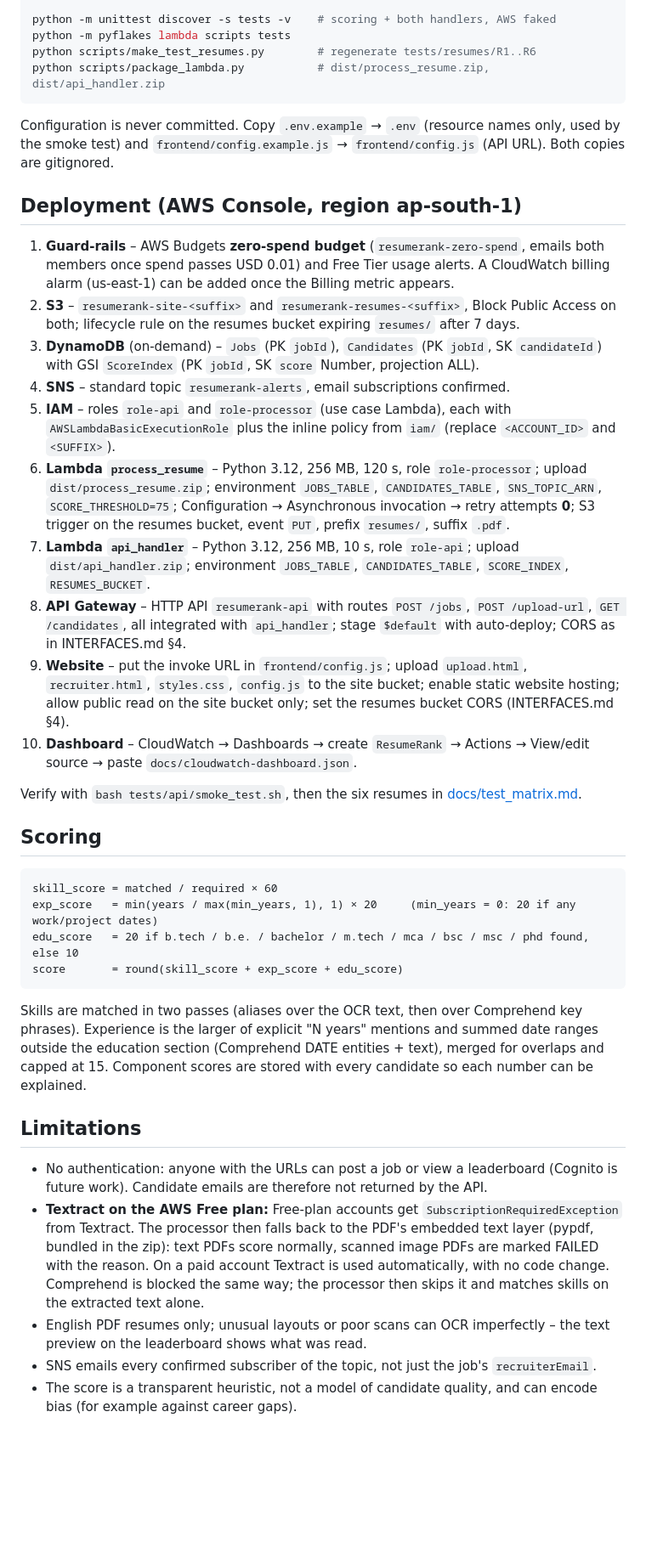
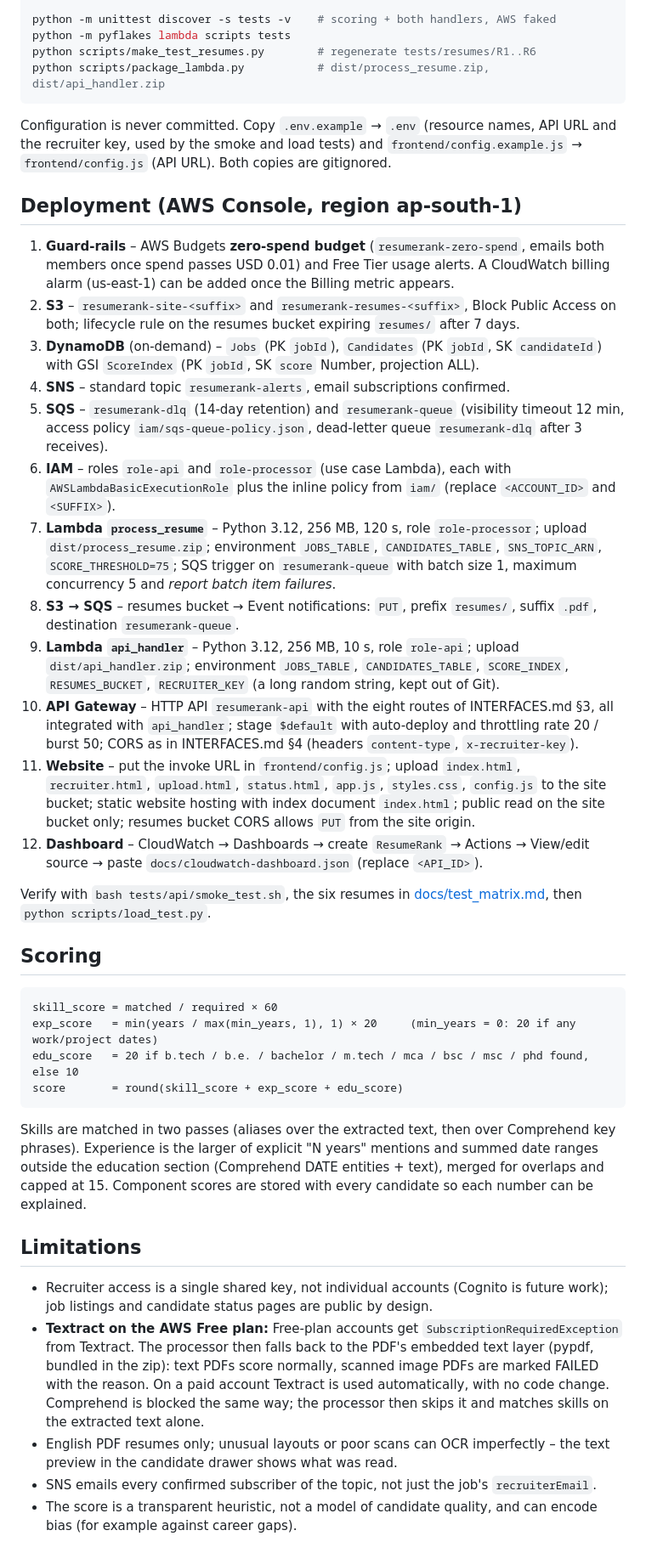
Before and after one commit to lahari-66/resumerank, a Markdown page: README.md, the part around one of its changes. Shown at 85% size. Drawn GitHub-style; blank space fills up the shorter version.

Commit message:
update readme with features and scaling

````diff
--- a/README.md
+++ b/README.md
@@ -54,9 +85,9 @@ python scripts/make_test_resumes.py        # regenerate tests/resumes/R1..R6
 python scripts/package_lambda.py           # dist/process_resume.zip, dist/api_handler.zip
 ```
 
-Configuration is never committed. Copy `.env.example` → `.env` (resource names only, used by
-the smoke test) and `frontend/config.example.js` → `frontend/config.js` (API URL). Both copies
-are gitignored.
+Configuration is never committed. Copy `.env.example` → `.env` (resource names, API URL and the
+recruiter key, used by the smoke and load tests) and `frontend/config.example.js` →
+`frontend/config.js` (API URL). Both copies are gitignored.
 
 ## Deployment (AWS Console, region ap-south-1)
 
@@ -66,28 +97,33 @@ are gitignored.
 3. **DynamoDB** (on-demand) – `Jobs` (PK `jobId`), `Candidates` (PK `jobId`, SK `candidateId`)
    with GSI `ScoreIndex` (PK `jobId`, SK `score` Number, projection ALL).
 4. **SNS** – standard topic `resumerank-alerts`, email subscriptions confirmed.
-5. **IAM** – roles `role-api` and `role-processor` (use case Lambda), each with
+5. **SQS** – `resumerank-dlq` (14-day retention) and `resumerank-queue` (visibility timeout
+   12 min, access policy `iam/sqs-queue-policy.json`, dead-letter queue `resumerank-dlq` after
+   3 receives).
+6. **IAM** – roles `role-api` and `role-processor` (use case Lambda), each with
    `AWSLambdaBasicExecutionRole` plus the inline policy from `iam/` (replace `<ACCOUNT_ID>` and
    `<SUFFIX>`).
-6. **Lambda `process_resume`** – Python 3.12, 256 MB, 120 s, role `role-processor`; upload
+7. **Lambda `process_resume`** – Python 3.12, 256 MB, 120 s, role `role-processor`; upload
    `dist/process_resume.zip`; environment `JOBS_TABLE`, `CANDIDATES_TABLE`, `SNS_TOPIC_ARN`,
-   `SCORE_THRESHOLD=75`; Configuration → Asynchronous invocation → retry attempts **0**;
-   S3 trigger on the resumes bucket, event `PUT`, prefix `resumes/`, suffix `.pdf`.
-7. **Lambda `api_handler`** – Python 3.12, 256 MB, 10 s, role `role-api`; upload
+   `SCORE_THRESHOLD=75`; SQS trigger on `resumerank-queue` with batch size 1, maximum
+   concurrency 5 and *report batch item failures*.
+8. **S3 → SQS** – resumes bucket → Event notifications: `PUT`, prefix `resumes/`, suffix `.pdf`,
+   destination `resumerank-queue`.
+9. **Lambda `api_handler`** – Python 3.12, 256 MB, 10 s, role `role-api`; upload
    `dist/api_handler.zip`; environment `JOBS_TABLE`, `CANDIDATES_TABLE`, `SCORE_INDEX`,
-   `RESUMES_BUCKET`.
-8. **API Gateway** – HTTP API `resumerank-api` with routes `POST /jobs`, `POST /upload-url`,
-   `GET /candidates`, all integrated with `api_handler`; stage `$default` with auto-deploy;
-   CORS as in INTERFACES.md §4.
-9. **Website** – put the invoke URL in `frontend/config.js`; upload `upload.html`,
-   `recruiter.html`, `styles.css`, `config.js` to the site bucket; enable static website
-   hosting; allow public read on the site bucket only; set the resumes bucket CORS
-   (INTERFACES.md §4).
-10. **Dashboard** – CloudWatch → Dashboards → create `ResumeRank` → Actions → View/edit source →
-    paste `docs/cloudwatch-dashboard.json`.
+   `RESUMES_BUCKET`, `RECRUITER_KEY` (a long random string, kept out of Git).
+10. **API Gateway** – HTTP API `resumerank-api` with the eight routes of INTERFACES.md §3, all
+    integrated with `api_handler`; stage `$default` with auto-deploy and throttling rate 20 /
+    burst 50; CORS as in INTERFACES.md §4 (headers `content-type`, `x-recruiter-key`).
+11. **Website** – put the invoke URL in `frontend/config.js`; upload `index.html`,
+    `recruiter.html`, `upload.html`, `status.html`, `app.js`, `styles.css`, `config.js` to the
+    site bucket; static website hosting with index document `index.html`; public read on the
+    site bucket only; resumes bucket CORS allows `PUT` from the site origin.
+12. **Dashboard** – CloudWatch → Dashboards → create `ResumeRank` → Actions → View/edit source →
+    paste `docs/cloudwatch-dashboard.json` (replace `<API_ID>`).
 
-Verify with `bash tests/api/smoke_test.sh`, then the six resumes in
-[docs/test_matrix.md](docs/test_matrix.md).
+Verify with `bash tests/api/smoke_test.sh`, the six resumes in
+[docs/test_matrix.md](docs/test_matrix.md), then `python scripts/load_test.py`.
 
 ## Scoring
 
@@ -98,22 +134,22 @@ edu_score   = 20 if b.tech / b.e. / bachelor / m.tech / mca / bsc / msc / phd fo
 score       = round(skill_score + exp_score + edu_score)
 ```
 
-Skills are matched in two passes (aliases over the OCR text, then over Comprehend key phrases).
-Experience is the larger of explicit "N years" mentions and summed date ranges outside the
-education section (Comprehend DATE entities + text), merged for overlaps and capped at 15.
+Skills are matched in two passes (aliases over the extracted text, then over Comprehend key
+phrases). Experience is the larger of explicit "N years" mentions and summed date ranges outside
+the education section (Comprehend DATE entities + text), merged for overlaps and capped at 15.
 Component scores are stored with every candidate so each number can be explained.
 
 ## Limitations
 
-- No authentication: anyone with the URLs can post a job or view a leaderboard (Cognito is
-  future work). Candidate emails are therefore not returned by the API.
+- Recruiter access is a single shared key, not individual accounts (Cognito is future work);
+  job listings and candidate status pages are public by design.
 - **Textract on the AWS Free plan:** Free-plan accounts get `SubscriptionRequiredException` from
   Textract. The processor then falls back to the PDF's embedded text layer (pypdf, bundled in the
   zip): text PDFs score normally, scanned image PDFs are marked FAILED with the reason. On a paid
   account Textract is used automatically, with no code change. Comprehend is blocked the same way;
   the processor then skips it and matches skills on the extracted text alone.
 - English PDF resumes only; unusual layouts or poor scans can OCR imperfectly – the text preview
-  on the leaderboard shows what was read.
+  in the candidate drawer shows what was read.
 - SNS emails every confirmed subscriber of the topic, not just the job's `recruiterEmail`.
 - The score is a transparent heuristic, not a model of candidate quality, and can encode bias
   (for example against career gaps).
````
Also changed, not shown: other parts of README.md (+57 -26 lines).
